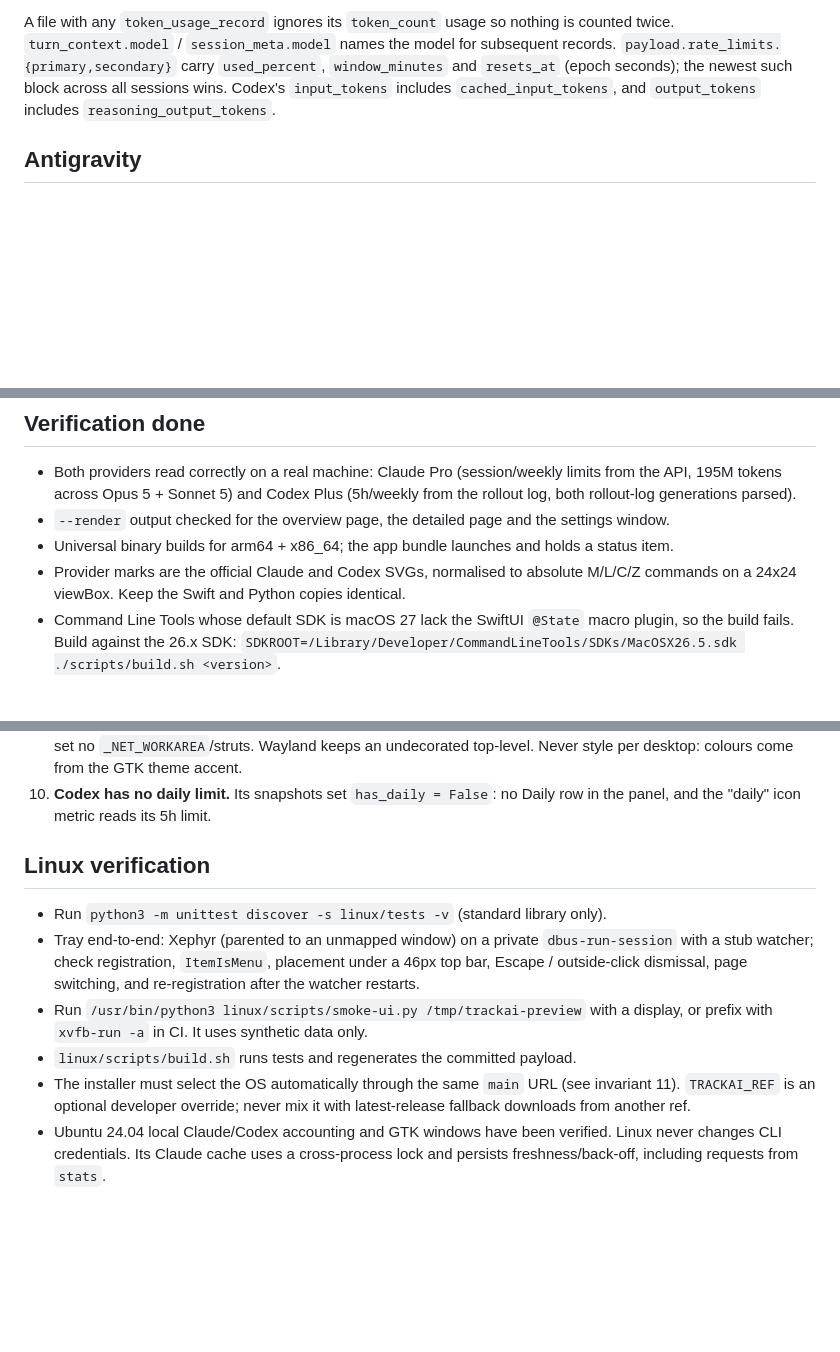
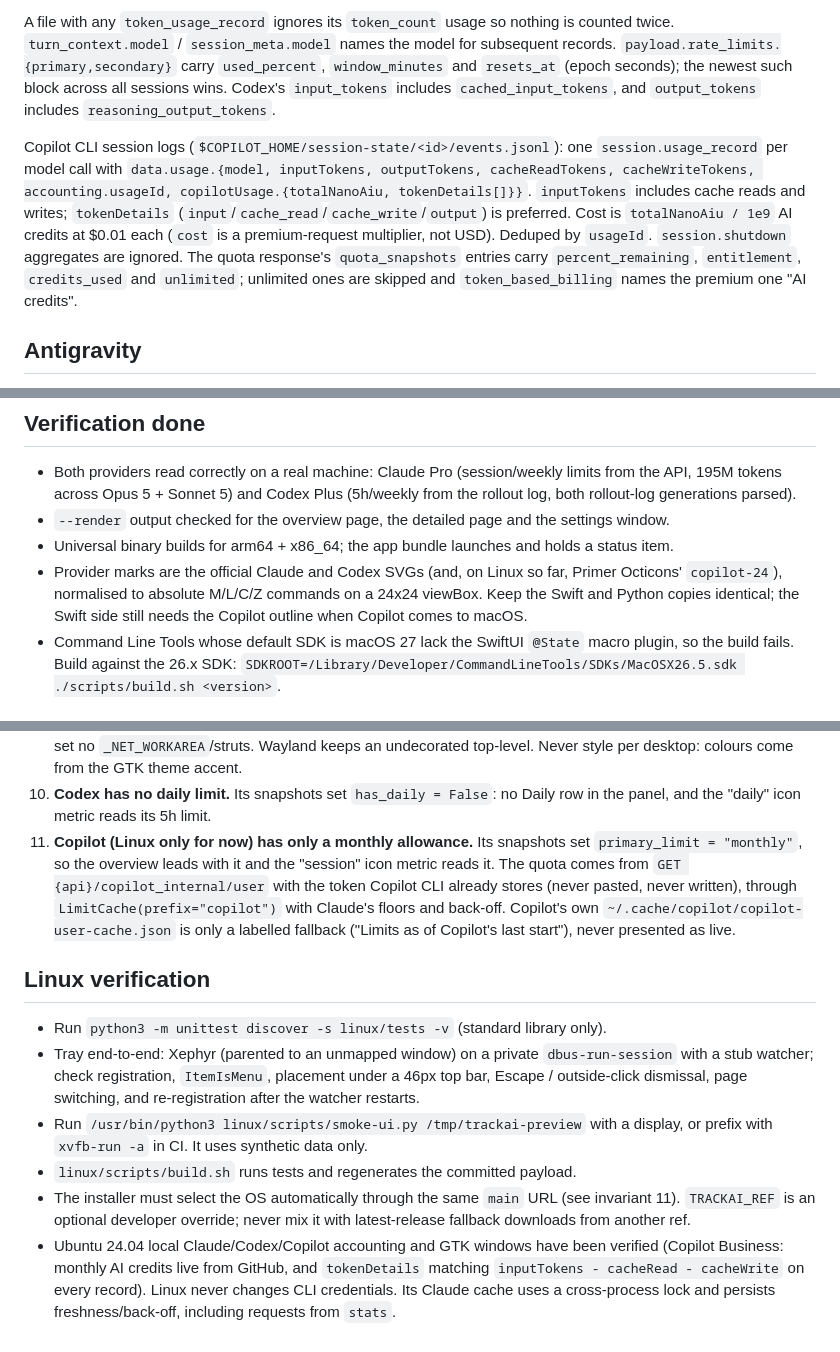
Before and after one commit to sjcsoftware/trackai, a Markdown page: AGENTS.md, 3 parts joined by grey strips. Drawn GitHub-style; blank space fills up the shorter version.

```diff
--- a/AGENTS.md
+++ b/AGENTS.md
@@ -94,6 +99,17 @@ subsequent records. `payload.rate_limits.{primary,secondary}` carry
 block across all sessions wins. Codex's `input_tokens` includes
 `cached_input_tokens`, and `output_tokens` includes `reasoning_output_tokens`.
 
+Copilot CLI session logs (`$COPILOT_HOME/session-state/<id>/events.jsonl`):
+one `session.usage_record` per model call with `data.usage.{model,
+inputTokens, outputTokens, cacheReadTokens, cacheWriteTokens, accounting.usageId,
+copilotUsage.{totalNanoAiu, tokenDetails[]}}`. `inputTokens` includes cache
+reads and writes; `tokenDetails` (`input`/`cache_read`/`cache_write`/`output`)
+is preferred. Cost is `totalNanoAiu / 1e9` AI credits at $0.01 each (`cost` is a
+premium-request multiplier, not USD). Deduped by `usageId`. `session.shutdown`
+aggregates are ignored. The quota response's `quota_snapshots` entries carry
+`percent_remaining`, `entitlement`, `credits_used` and `unlimited`; unlimited
+ones are skipped and `token_based_billing` names the premium one "AI credits".
+
 ## Antigravity
 
 Deliberately not supported. The Antigravity CLI's OAuth token is readable
@@ -115,8 +131,10 @@ only if Google exposes a quota endpoint that a consumer token can actually call.
   settings window.
 - Universal binary builds for arm64 + x86_64; the app bundle launches and holds
   a status item.
-- Provider marks are the official Claude and Codex SVGs, normalised to absolute
-  M/L/C/Z commands on a 24x24 viewBox. Keep the Swift and Python copies identical.
+- Provider marks are the official Claude and Codex SVGs (and, on Linux so far,
+  Primer Octicons' `copilot-24`), normalised to absolute M/L/C/Z commands on a
+  24x24 viewBox. Keep the Swift and Python copies identical; the Swift side
+  still needs the Copilot outline when Copilot comes to macOS.
 - Command Line Tools whose default SDK is macOS 27 lack the SwiftUI `@State`
   macro plugin, so the build fails. Build against the 26.x SDK:
   `SDKROOT=/Library/Developer/CommandLineTools/SDKs/MacOSX26.5.sdk ./scripts/build.sh <version>`.
@@ -151,6 +169,14 @@ only if Google exposes a quota endpoint that a consumer token can actually call.
    Never style per desktop: colours come from the GTK theme accent.
 10. **Codex has no daily limit.** Its snapshots set `has_daily = False`: no
     Daily row in the panel, and the "daily" icon metric reads its 5h limit.
+12. **Copilot (Linux only for now) has only a monthly allowance.** Its
+    snapshots set `primary_limit = "monthly"`, so the overview leads with it and
+    the "session" icon metric reads it. The quota comes from
+    `GET {api}/copilot_internal/user` with the token Copilot CLI already stores
+    (never pasted, never written), through `LimitCache(prefix="copilot")` with
+    Claude's floors and back-off. Copilot's own
+    `~/.cache/copilot/copilot-user-cache.json` is only a labelled fallback
+    ("Limits as of Copilot's last start"), never presented as live.
 
 ## Linux verification
 
@@ -165,6 +191,8 @@ only if Google exposes a quota endpoint that a consumer token can actually call.
 - The installer must select the OS automatically through the same `main` URL
   (see invariant 11). `TRACKAI_REF` is an optional developer override; never
   mix it with latest-release fallback downloads from another ref.
-- Ubuntu 24.04 local Claude/Codex accounting and GTK windows have been verified.
+- Ubuntu 24.04 local Claude/Codex/Copilot accounting and GTK windows have been
+  verified (Copilot Business: monthly AI credits live from GitHub, and
+  `tokenDetails` matching `inputTokens - cacheRead - cacheWrite` on every record).
   Linux never changes CLI credentials. Its Claude cache uses a cross-process
   lock and persists freshness/back-off, including requests from `stats`.
```
Also changed, not shown: other parts of AGENTS.md (+7 -2 lines), CONTRIBUTING.md (+11 -8 lines), README.md (+13 -11 lines), screenshots/linux-overview.png, 16 other files.
